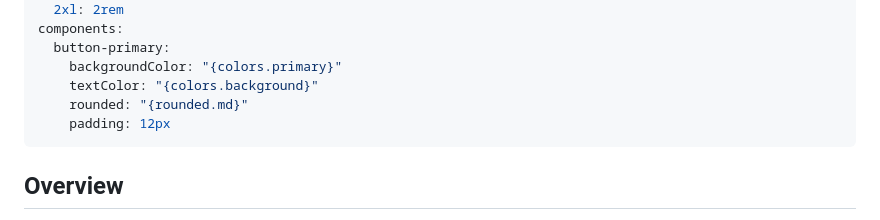
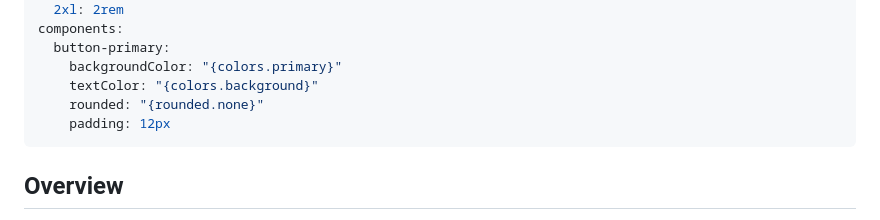
Before and after one commit to joivo/design-system, a Markdown page: DESIGN.md, the part around the change. Rendered like a GitHub page.

Commit message:
fix: resolve DESIGN.md lint error -- rounded.md reference

```diff
--- a/DESIGN.md
+++ b/DESIGN.md
@@ -75,7 +75,7 @@ components:
   button-primary:
     backgroundColor: "{colors.primary}"
     textColor: "{colors.background}"
-    rounded: "{rounded.md}"
+    rounded: "{rounded.none}"
     padding: 12px
 ---
 
```
